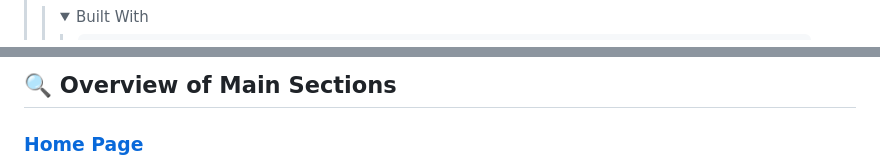
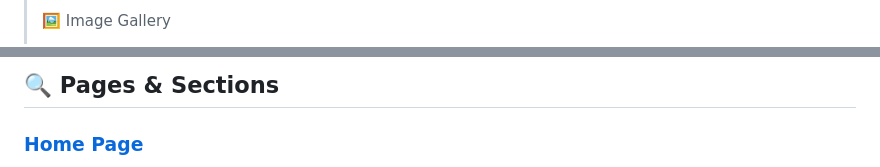
Before and after one commit to itsjordanmuller/portfolio-website, a Markdown page: README.md, 2 parts joined by grey strips. Rendered like a GitHub page; folded sections open.

```diff
--- a/README.md
+++ b/README.md
@@ -114,3 +114,3 @@ My Personal Portfolio Website. Built with Astro, TypeScript, Tailwind CSS, daisy
 
-<details><summary>Built With</summary><blockquote>
+🖼️ <a id="gallery-section">Image Gallery</a>
 
@@ -209,5 +186,5 @@ c
 <details open>
-<summary><h2>🔍 Overview of Main Sections</h2></summary>
+<summary><h2>🔍 Pages & Sections</h2></summary>
 <h3><a href="https://jordanmuller.com/">Home Page</a></h3>
 <a href="https://jordanmuller.com/"><img src="https://custom-icon-badges.demolab.com/badge/Home-FFCD98.svg?style=for-the-badge&logo=home&logoColor=000000" width="100%" alt="Home Page Banner" /></a>
 
```
Also changed, not shown: other parts of README.md (+99 -80 lines).
